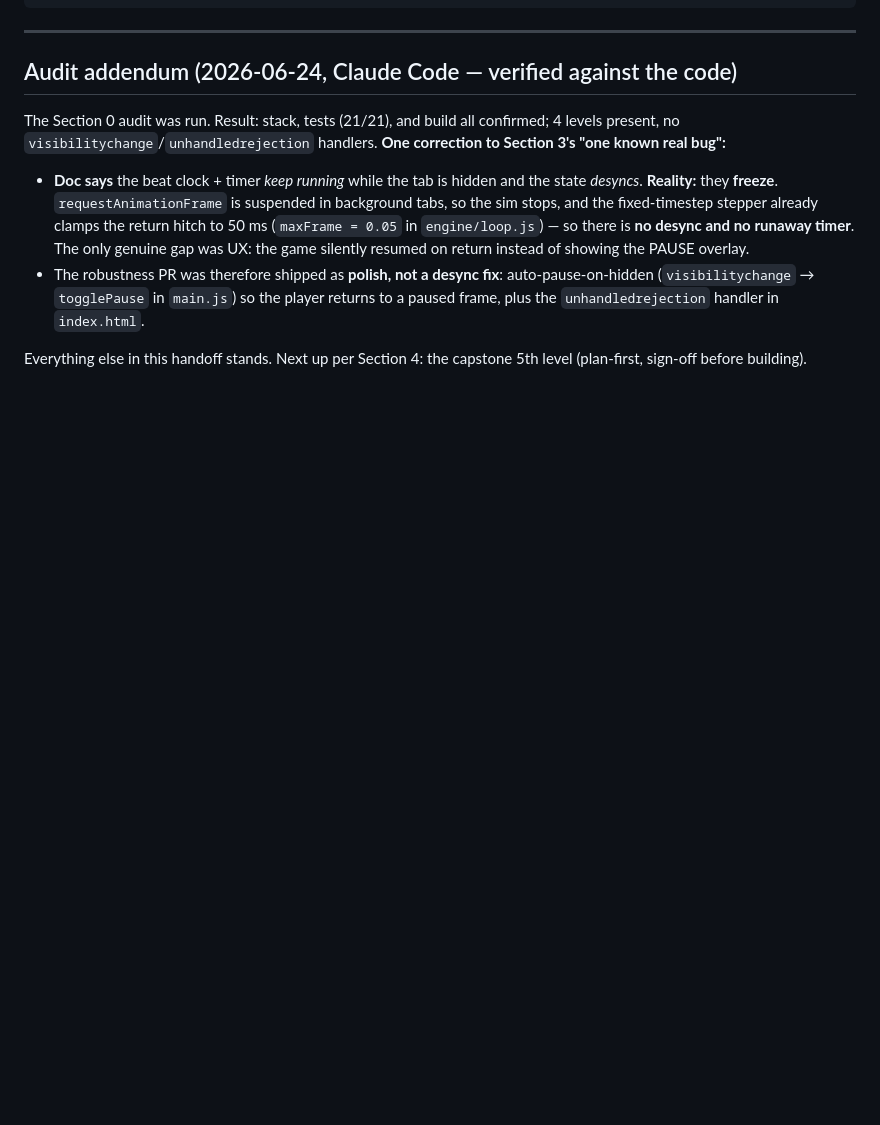
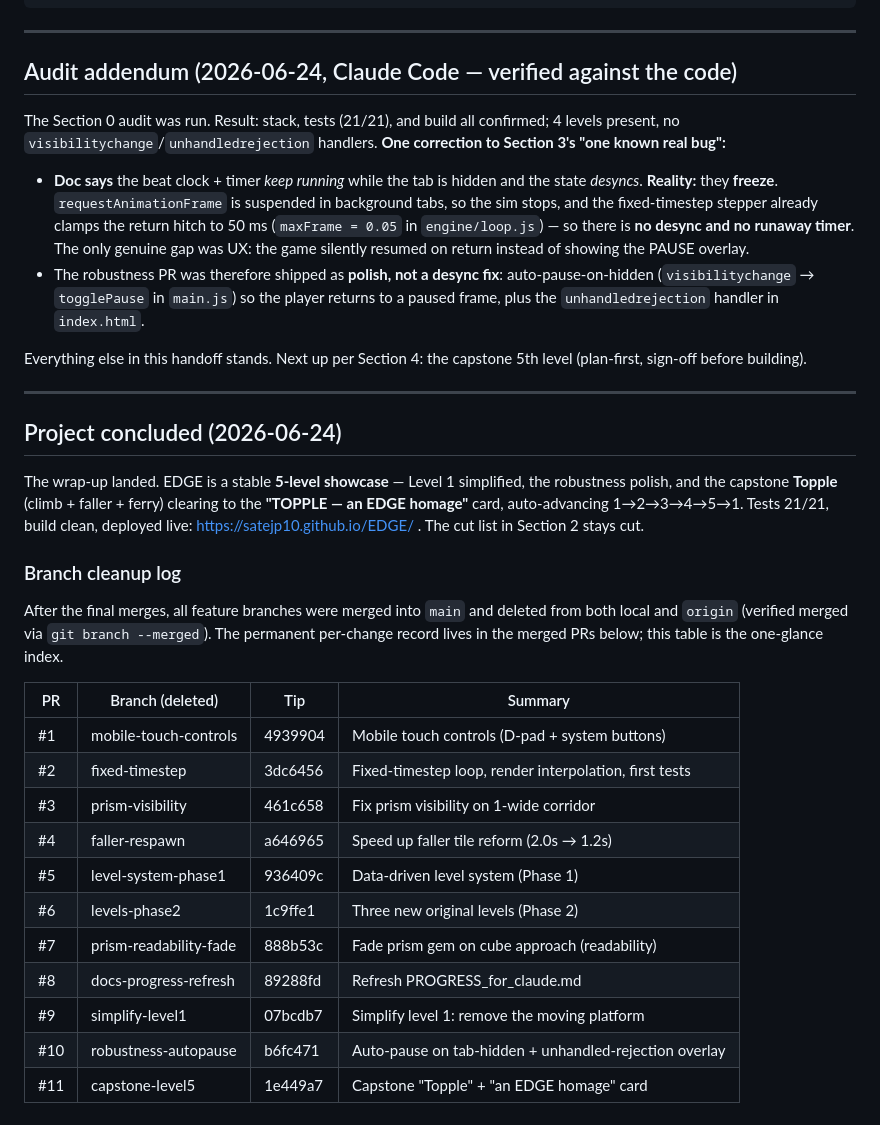
Before and after one commit to Satejp10/EDGE, a Markdown page: HANDOFF_edge_wrapup.md, the part around the change. Drawn GitHub-style; blank space fills up the shorter version.

Commit message:
Log project conclusion + branch cleanup in the wrap-up doc
EDGE is concluded as a 5-level showcase (live). Records the merged-PR
index for the 11 feature branches deleted from local and origin.

Co-Authored-By: Claude Opus 4.8 <noreply@anthropic.com>

```diff
--- a/HANDOFF_edge_wrapup.md
+++ b/HANDOFF_edge_wrapup.md
@@ -157,3 +157,32 @@ Section 3's "one known real bug":**
 
 Everything else in this handoff stands. Next up per Section 4: the capstone 5th level
 (plan-first, sign-off before building).
+
+---
+
+## Project concluded (2026-06-24)
+
+The wrap-up landed. EDGE is a stable **5-level showcase** — Level 1 simplified, the
+robustness polish, and the capstone **Topple** (climb + faller + ferry) clearing to the
+**"TOPPLE — an EDGE homage"** card, auto-advancing 1→2→3→4→5→1. Tests 21/21, build clean,
+deployed live: https://satejp10.github.io/EDGE/ . The cut list in Section 2 stays cut.
+
+### Branch cleanup log
+
+After the final merges, all feature branches were merged into `main` and deleted from
+both local and `origin` (verified merged via `git branch --merged`). The permanent
+per-change record lives in the merged PRs below; this table is the one-glance index.
+
+| PR | Branch (deleted) | Tip | Summary |
+|----|------------------|-----|---------|
+| #1  | mobile-touch-controls   | 4939904 | Mobile touch controls (D-pad + system buttons) |
+| #2  | fixed-timestep          | 3dc6456 | Fixed-timestep loop, render interpolation, first tests |
+| #3  | prism-visibility        | 461c658 | Fix prism visibility on 1-wide corridor |
+| #4  | faller-respawn          | a646965 | Speed up faller tile reform (2.0s → 1.2s) |
+| #5  | level-system-phase1     | 936409c | Data-driven level system (Phase 1) |
+| #6  | levels-phase2           | 1c9ffe1 | Three new original levels (Phase 2) |
+| #7  | prism-readability-fade  | 888b53c | Fade prism gem on cube approach (readability) |
+| #8  | docs-progress-refresh   | 89288fd | Refresh PROGRESS_for_claude.md |
+| #9  | simplify-level1         | 07bcdb7 | Simplify level 1: remove the moving platform |
+| #10 | robustness-autopause    | b6fc471 | Auto-pause on tab-hidden + unhandled-rejection overlay |
+| #11 | capstone-level5         | 1e449a7 | Capstone "Topple" + "an EDGE homage" card |
```
